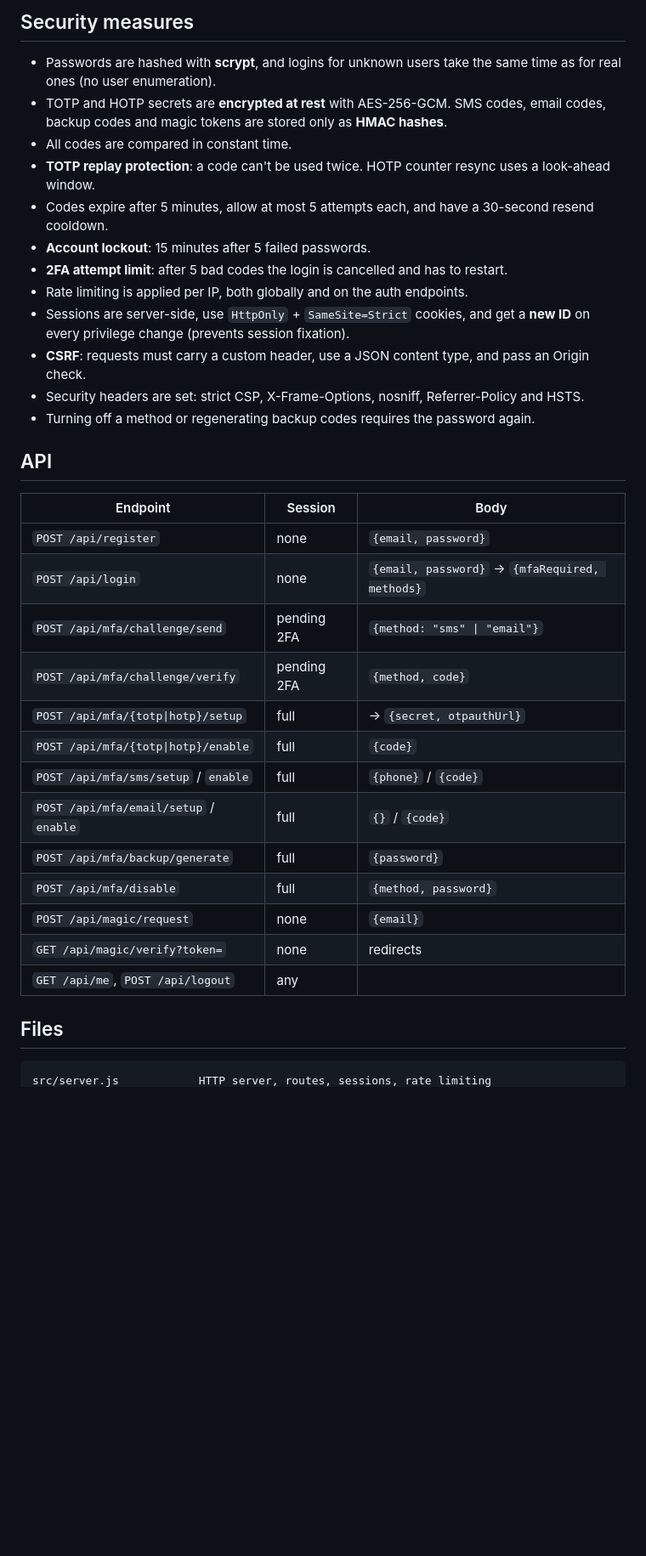
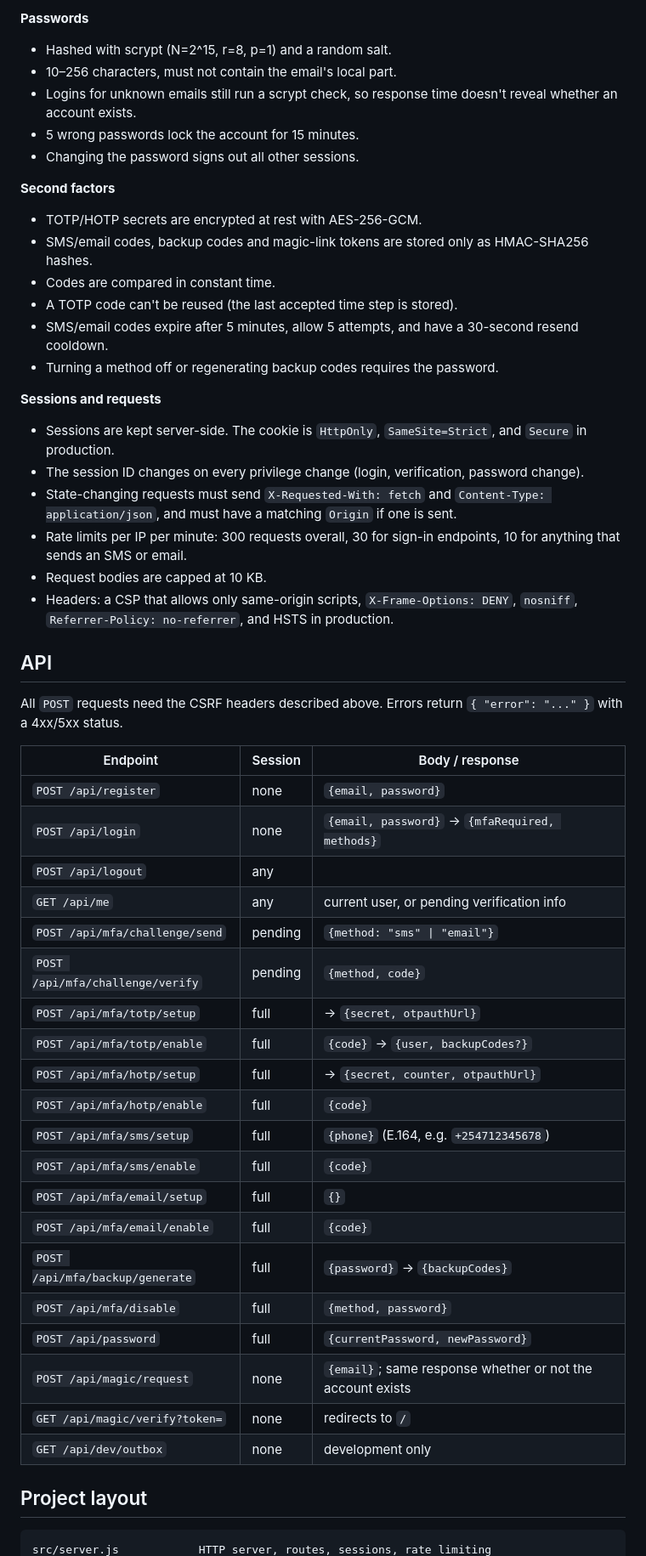
Before and after one commit to Sumukwo12/Register, a Markdown page: README.md, the part around one of its changes. Shown at 85% size. GitHub-like rendering; blank space fills up the shorter version.

````diff
--- a/README.md
+++ b/README.md
@@ -40,38 +82,55 @@ Generate `APP_SECRET` with: `node -e "console.log(require('crypto').randomBytes(
 
-## Security measures
+**Passwords**
+- Hashed with scrypt (N=2^15, r=8, p=1) and a random salt.
+- 10–256 characters, must not contain the email's local part.
+- Logins for unknown emails still run a scrypt check, so response time doesn't reveal whether an account exists.
+- 5 wrong passwords lock the account for 15 minutes.
+- Changing the password signs out all other sessions.
 
-- Passwords are hashed with **scrypt**, and logins for unknown users take the same time as for real ones (no user enumeration).
-- TOTP and HOTP secrets are **encrypted at rest** with AES-256-GCM. SMS codes, email codes, backup codes and magic tokens are stored only as **HMAC hashes**.
-- All codes are compared in constant time.
-- **TOTP replay protection**: a code can't be used twice. HOTP counter resync uses a look-ahead window.
-- Codes expire after 5 minutes, allow at most 5 attempts each, and have a 30-second resend cooldown.
-- **Account lockout**: 15 minutes after 5 failed passwords.
-- **2FA attempt limit**: after 5 bad codes the login is cancelled and has to restart.
-- Rate limiting is applied per IP, both globally and on the auth endpoints.
-- Sessions are server-side, use `HttpOnly` + `SameSite=Strict` cookies, and get a **new ID** on every privilege change (prevents session fixation).
-- **CSRF**: requests must carry a custom header, use a JSON content type, and pass an Origin check.
-- Security headers are set: strict CSP, X-Frame-Options, nosniff, Referrer-Policy and HSTS.
-- Turning off a method or regenerating backup codes requires the password again.
+**Second factors**
+- TOTP/HOTP secrets are encrypted at rest with AES-256-GCM.
+- SMS/email codes, backup codes and magic-link tokens are stored only as HMAC-SHA256 hashes.
+- Codes are compared in constant time.
+- A TOTP code can't be reused (the last accepted time step is stored).
+- SMS/email codes expire after 5 minutes, allow 5 attempts, and have a 30-second resend cooldown.
+- Turning a method off or regenerating backup codes requires the password.
+
+**Sessions and requests**
+- Sessions are kept server-side. The cookie is `HttpOnly`, `SameSite=Strict`, and `Secure` in production.
+- The session ID changes on every privilege change (login, verification, password change).
+- State-changing requests must send `X-Requested-With: fetch` and `Content-Type: application/json`, and must have a matching `Origin` if one is sent.
+- Rate limits per IP per minute: 300 requests overall, 30 for sign-in endpoints, 10 for anything that sends an SMS or email.
+- Request bodies are capped at 10 KB.
+- Headers: a CSP that allows only same-origin scripts, `X-Frame-Options: DENY`, `nosniff`, `Referrer-Policy: no-referrer`, and HSTS in production.
 
 ## API
 
-| Endpoint | Session | Body |
+All `POST` requests need the CSRF headers described above. Errors return `{ "error": "..." }` with a 4xx/5xx status.
+
+| Endpoint | Session | Body / response |
 |---|---|---|
 | `POST /api/register` | none | `{email, password}` |
 | `POST /api/login` | none | `{email, password}` → `{mfaRequired, methods}` |
-| `POST /api/mfa/challenge/send` | pending 2FA | `{method: "sms" \| "email"}` |
-| `POST /api/mfa/challenge/verify` | pending 2FA | `{method, code}` |
-| `POST /api/mfa/{totp\|hotp}/setup` | full | → `{secret, otpauthUrl}` |
-| `POST /api/mfa/{totp\|hotp}/enable` | full | `{code}` |
-| `POST /api/mfa/sms/setup` / `enable` | full | `{phone}` / `{code}` |
-| `POST /api/mfa/email/setup` / `enable` | full | `{}` / `{code}` |
-| `POST /api/mfa/backup/generate` | full | `{password}` |
+| `POST /api/logout` | any | |
+| `GET /api/me` | any | current user, or pending verification info |
+| `POST /api/mfa/challenge/send` | pending | `{method: "sms" \| "email"}` |
+| `POST /api/mfa/challenge/verify` | pending | `{method, code}` |
+| `POST /api/mfa/totp/setup` | full | → `{secret, otpauthUrl}` |
+| `POST /api/mfa/totp/enable` | full | `{code}` → `{user, backupCodes?}` |
+| `POST /api/mfa/hotp/setup` | full | → `{secret, counter, otpauthUrl}` |
+| `POST /api/mfa/hotp/enable` | full | `{code}` |
+| `POST /api/mfa/sms/setup` | full | `{phone}` (E.164, e.g. `+254712345678`) |
+| `POST /api/mfa/sms/enable` | full | `{code}` |
+| `POST /api/mfa/email/setup` | full | `{}` |
+| `POST /api/mfa/email/enable` | full | `{code}` |
+| `POST /api/mfa/backup/generate` | full | `{password}` → `{backupCodes}` |
 | `POST /api/mfa/disable` | full | `{method, password}` |
-| `POST /api/magic/request` | none | `{email}` |
-| `GET /api/magic/verify?token=` | none | redirects |
-| `GET /api/me`, `POST /api/logout` | any | |
+| `POST /api/password` | full | `{currentPassword, newPassword}` |
+| `POST /api/magic/request` | none | `{email}`; same response whether or not the account exists |
+| `GET /api/magic/verify?token=` | none | redirects to `/` |
+| `GET /api/dev/outbox` | none | development only |
 
-## Files
+## Project layout
 
 ```
 src/server.js            HTTP server, routes, sessions, rate limiting
````
Also changed, not shown: other parts of README.md (+98 -30 lines), docs/screenshots/authenticator-setup.png (added), docs/screenshots/backup-codes.png (added), docs/screenshots/dev-outbox.png (added), docs/screenshots/settings-on.png (added), docs/screenshots/sign-in.png (added), docs/screenshots/verification.png (added), 7 other files.
